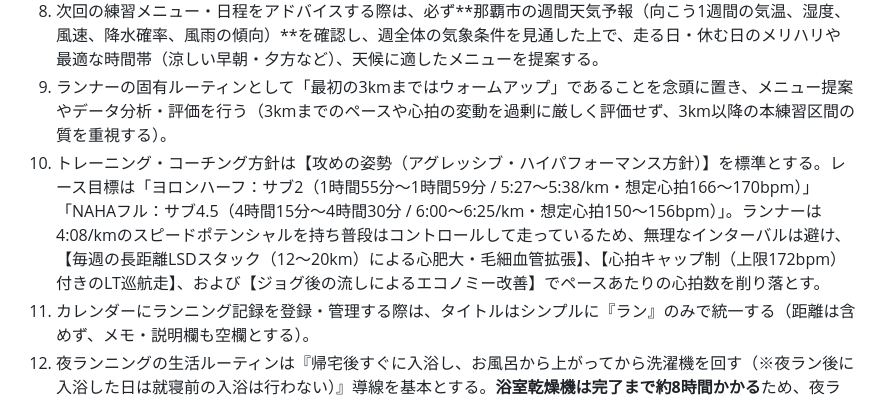
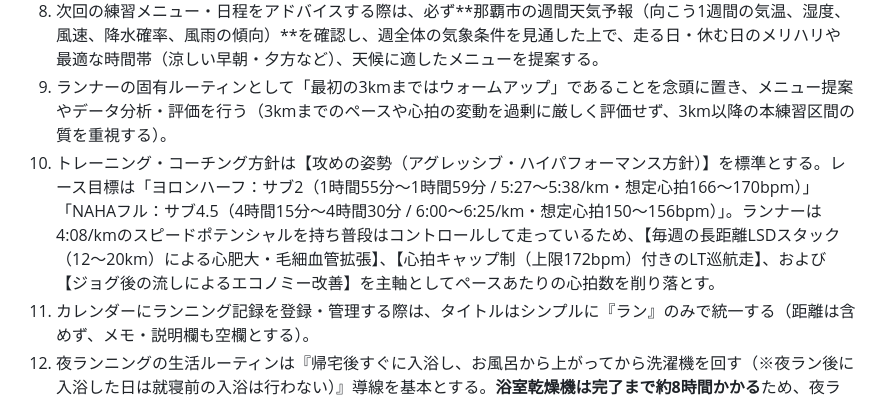
Before and after one commit to nem6ishi/running_analytics, a Markdown page: GEMINI.md, the part around the change. Drawn GitHub-style.

```diff
--- a/GEMINI.md
+++ b/GEMINI.md
@@ -9,7 +9,7 @@
 7. ランニングデータの評価・分析は固定ルール任せにせず、AIが `docs/COACHING_PROMPT.md` の観点プロンプトに基づいて文脈・目的に応じ毎回柔軟に判断・分析・アドバイスする。
 8. 次回の練習メニュー・日程をアドバイスする際は、必ず**那覇市の週間天気予報（向こう1週間の気温、湿度、風速、降水確率、風雨の傾向）**を確認し、週全体の気象条件を見通した上で、走る日・休む日のメリハリや最適な時間帯（涼しい早朝・夕方など）、天候に適したメニューを提案する。
 9. ランナーの固有ルーティンとして「最初の3kmまではウォームアップ」であることを念頭に置き、メニュー提案やデータ分析・評価を行う（3kmまでのペースや心拍の変動を過剰に厳しく評価せず、3km以降の本練習区間の質を重視する）。
-10. トレーニング・コーチング方針は【攻めの姿勢（アグレッシブ・ハイパフォーマンス方針）】を標準とする。レース目標は「ヨロンハーフ：サブ2（1時間55分〜1時間59分 / 5:27〜5:38/km・想定心拍166〜170bpm）」「NAHAフル：サブ4.5（4時間15分〜4時間30分 / 6:00〜6:25/km・想定心拍150〜156bpm）」。ランナーは4:08/kmのスピードポテンシャルを持ち普段はコントロールして走っているため、無理なインターバルは避け、【毎週の長距離LSDスタック（12〜20km）による心肥大・毛細血管拡張】、【心拍キャップ制（上限172bpm）付きのLT巡航走】、および【ジョグ後の流しによるエコノミー改善】でペースあたりの心拍数を削り落とす。
+10. トレーニング・コーチング方針は【攻めの姿勢（アグレッシブ・ハイパフォーマンス方針）】を標準とする。レース目標は「ヨロンハーフ：サブ2（1時間55分〜1時間59分 / 5:27〜5:38/km・想定心拍166〜170bpm）」「NAHAフル：サブ4.5（4時間15分〜4時間30分 / 6:00〜6:25/km・想定心拍150〜156bpm）」。ランナーは4:08/kmのスピードポテンシャルを持ち普段はコントロールして走っているため、【毎週の長距離LSDスタック（12〜20km）による心肥大・毛細血管拡張】、【心拍キャップ制（上限172bpm）付きのLT巡航走】、および【ジョグ後の流しによるエコノミー改善】を主軸としてペースあたりの心拍数を削り落とす。
 11. カレンダーにランニング記録を登録・管理する際は、タイトルはシンプルに『ラン』のみで統一する（距離は含めず、メモ・説明欄も空欄とする）。
 12. 夜ランニングの生活ルーティンは『帰宅後すぐに入浴し、お風呂から上がってから洗濯機を回す（※夜ラン後に入浴した日は就寝前の入浴は行わない）』導線を基本とする。**浴室乾燥機は完了まで約8時間かかる**ため、夜ラン日は入浴・洗濯後の20:00〜20:30頃から浴室乾燥機を回すことで、翌朝04:00〜04:30頃に乾燥が完了し、**『起床直後の入浴・シャワー』と干渉させずに完全乾燥**させる。ランをしない日は通常通り就寝前と起床直後に浴室を使用する。
 13. 平日は仕事のため9:00〜17:30は出走不可（勤務は基本在宅ワーク、金曜に羽田へ行く際は大体オフィス出社）。在宅勤務のため通勤時間はなく17:30業務終了後、夕方は最短18:00から出走可能（平日夕方のメニュー提案・生活タイムラインはすべて18:00以降を起点に設計する）。金曜の出社＋関東滞在中は完全アクティブレストとする。
```
Also changed, not shown: docs/COACHING_PROMPT.md (+1 -1 lines).
